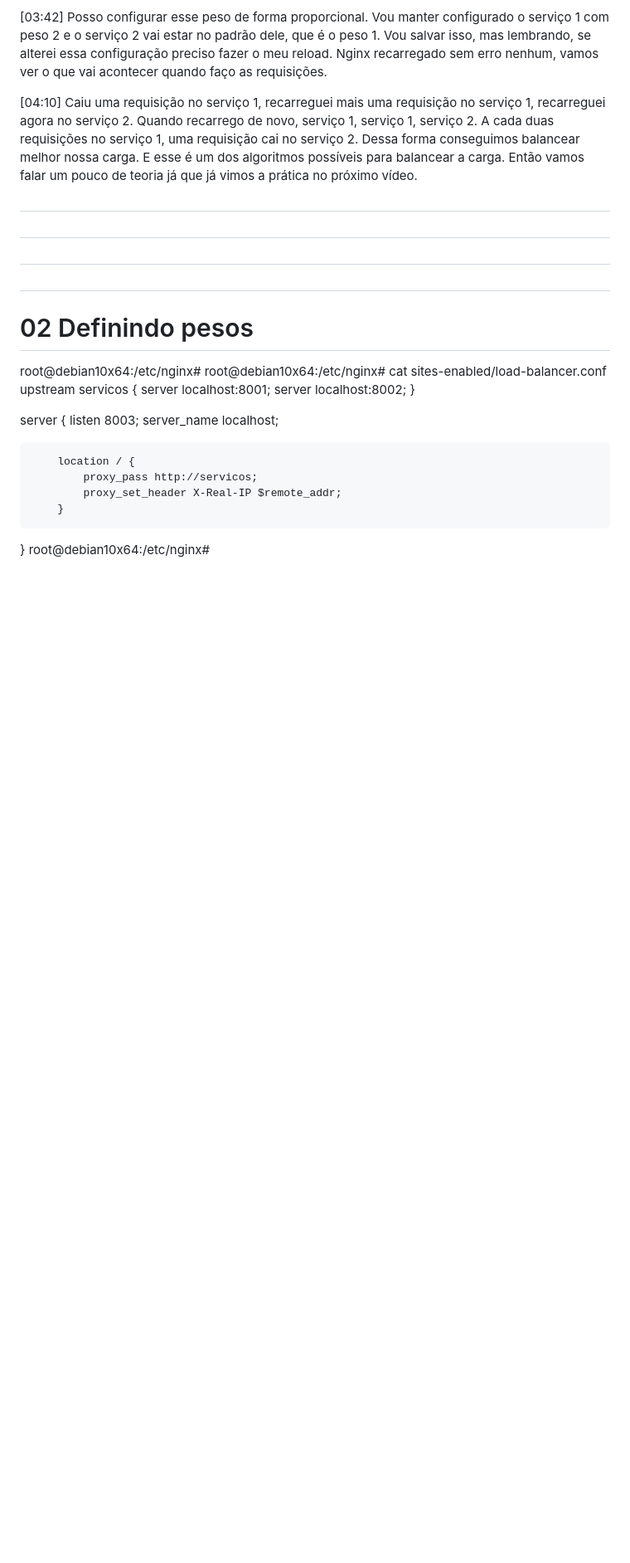
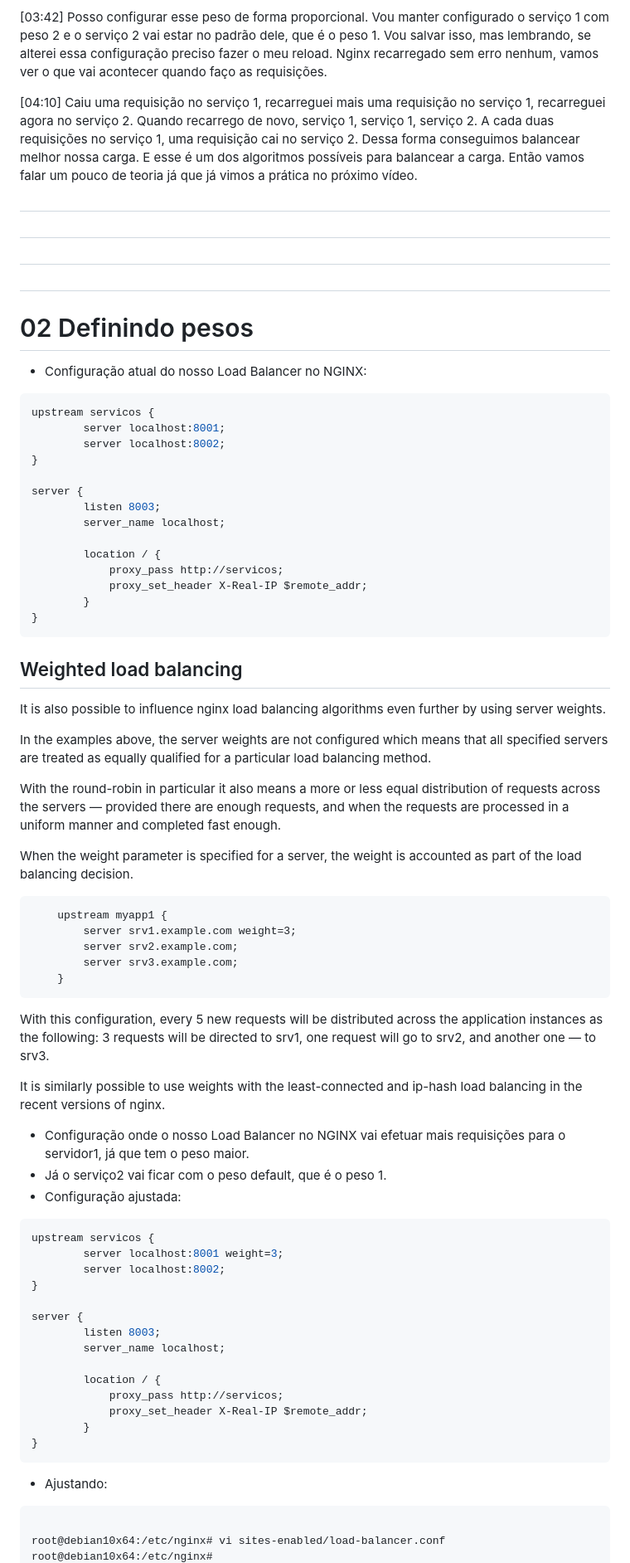
Before and after one commit to fernandomullerjr/nginx-alura, a Markdown page: NGINX-Parte-2/001-Load-Balancer/02-Definindo-pesos.md, the part around the change printed below. Shown: that part at 83% size. Drawn GitHub-style; blank space fills up the shorter version.

Commit message:
Módulo 1 - Load Balancer. Aula 02 Definindo pesos.

```diff
--- a/NGINX-Parte-2/001-Load-Balancer/02-Definindo-pesos.md
+++ b/NGINX-Parte-2/001-Load-Balancer/02-Definindo-pesos.md
@@ -55,9 +55,9 @@ git status
 # #####################################################################################################################################################
 # 02 Definindo pesos
 
+- Configuração atual do nosso Load Balancer no NGINX:
 
-root@debian10x64:/etc/nginx#
-root@debian10x64:/etc/nginx# cat sites-enabled/load-balancer.conf
+~~~~CONF
 upstream servicos {
         server localhost:8001;
         server localhost:8002;
@@ -72,4 +72,67 @@ server {
             proxy_set_header X-Real-IP $remote_addr;
         }
 }
+~~~~
+
+
+
+
+
+## Weighted load balancing
+
+It is also possible to influence nginx load balancing algorithms even further by using server weights.
+
+In the examples above, the server weights are not configured which means that all specified servers are treated as equally qualified for a particular load balancing method.
+
+With the round-robin in particular it also means a more or less equal distribution of requests across the servers — provided there are enough requests, and when the requests are processed in a uniform manner and completed fast enough.
+
+When the weight parameter is specified for a server, the weight is accounted as part of the load balancing decision.
+
+        upstream myapp1 {
+            server srv1.example.com weight=3;
+            server srv2.example.com;
+            server srv3.example.com;
+        }
+
+With this configuration, every 5 new requests will be distributed across the application instances as the following: 3 requests will be directed to srv1, one request will go to srv2, and another one — to srv3.
+
+It is similarly possible to use weights with the least-connected and ip-hash load balancing in the recent versions of nginx.
+
+
+
+
+
+
+
+
+
+- Configuração onde o nosso Load Balancer no NGINX vai efetuar mais requisições para o servidor1, já que tem o peso maior.
+- Já o serviço2 vai ficar com o peso default, que é o peso 1.
+- Configuração ajustada:
+
+~~~~CONF
+upstream servicos {
+        server localhost:8001 weight=3;
+        server localhost:8002;
+}
+
+server {
+        listen 8003;
+        server_name localhost;
+
+        location / {
+            proxy_pass http://servicos;
+            proxy_set_header X-Real-IP $remote_addr;
+        }
+}
+~~~~
+
+
+
+
+- Ajustando:
+
+~~~~bash
+
+root@debian10x64:/etc/nginx# vi sites-enabled/load-balancer.conf
 root@debian10x64:/etc/nginx#
```
Also changed, not shown: other parts of NGINX-Parte-2/001-Load-Balancer/02-Definindo-pesos.md (+47 -0 lines).
